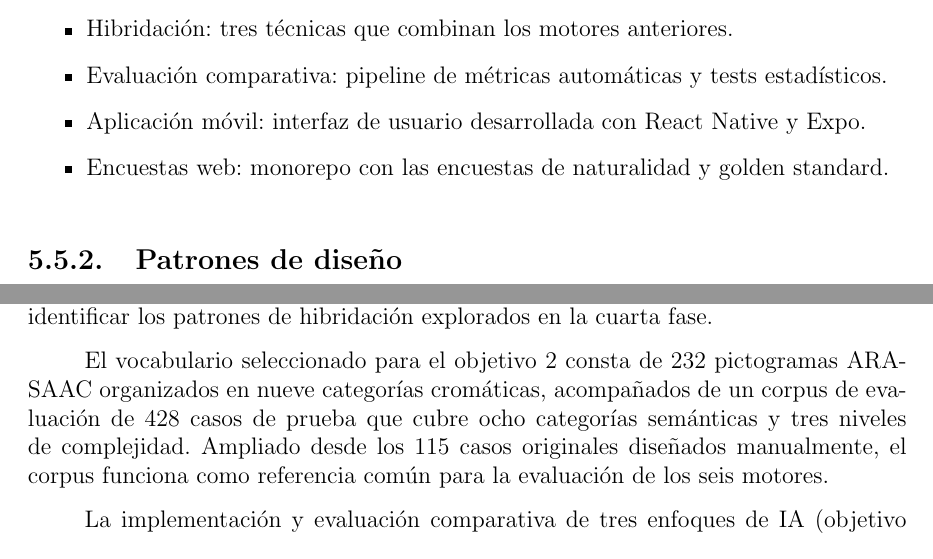
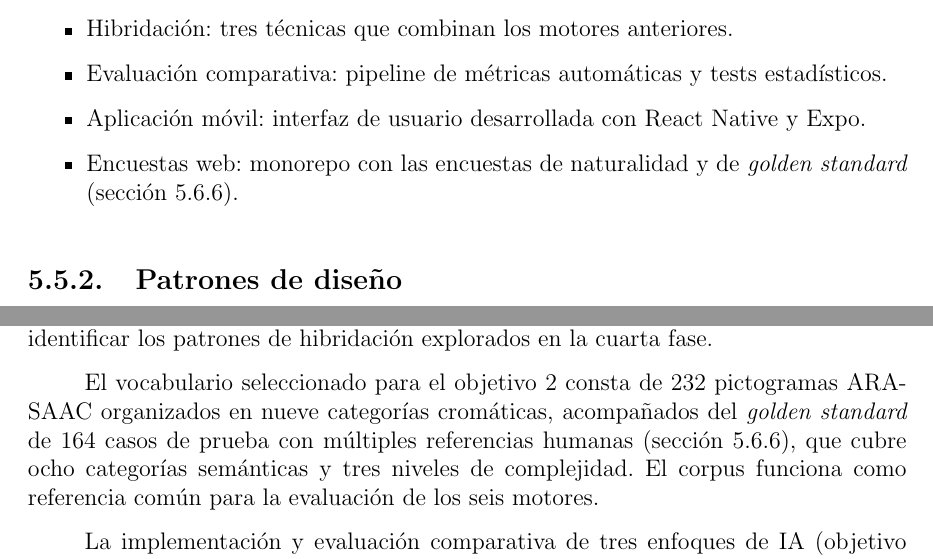
Before and after one commit to Lagaress/tfg-memory, a LaTeX document (main.tex, which reads sections/development/software.tex, sections/epilogue/conclusions.tex): two parts of pages 52 and 84 of 102, joined at a grey line, cut so that both start at the same text. Compiled offline with pdfLaTeX.

Commit message:
Reference golden standard and replace 428 outside comparative section
Co-Authored-By: Claude Opus 4.7 (1M context) <noreply@anthropic.com>

```diff
--- a/sections/development/software.tex
+++ b/sections/development/software.tex
@@ -11,7 +11,7 @@ El proyecto se estructura como un conjunto de repositorios independientes, cada
     \item Hibridación: tres técnicas que combinan los motores anteriores.
     \item Evaluación comparativa: pipeline de métricas automáticas y tests estadísticos.
     \item Aplicación móvil: interfaz de usuario desarrollada con React Native y Expo.
-    \item Encuestas web: monorepo con las encuestas de naturalidad y golden standard.
+    \item Encuestas web: monorepo con las encuestas de naturalidad y de \textit{golden standard} (sección~\ref{sec:eval-golden}).
 \end{itemize}
 
 \subsection{Patrones de diseño}
--- a/sections/epilogue/conclusions.tex
+++ b/sections/epilogue/conclusions.tex
@@ -6,7 +6,7 @@ El objetivo principal de este proyecto era desarrollar una aplicación que permi
 
 El capítulo de antecedentes recoge el análisis del estado del arte (objetivo 1): revisa los sistemas SAAC existentes, las técnicas de generación de lenguaje natural aplicadas a CAA y los trabajos previos en la intersección entre pictogramas y NLG. Esta revisión fundamentó las decisiones de diseño de las tres técnicas base y permitió identificar los patrones de hibridación explorados en la cuarta fase.
 
-El vocabulario seleccionado para el objetivo 2 consta de 232 pictogramas ARASAAC organizados en nueve categorías cromáticas, acompañados de un corpus de evaluación de 428 casos de prueba que cubre ocho categorías semánticas y tres niveles de complejidad. Ampliado desde los 115 casos originales diseñados manualmente, el corpus funciona como referencia común para la evaluación de los seis motores.
+El vocabulario seleccionado para el objetivo 2 consta de 232 pictogramas ARASAAC organizados en nueve categorías cromáticas, acompañados del \textit{golden standard} de 164 casos de prueba con múltiples referencias humanas (sección~\ref{sec:eval-golden}), que cubre ocho categorías semánticas y tres niveles de complejidad. El corpus funciona como referencia común para la evaluación de los seis motores.
 
 La implementación y evaluación comparativa de tres enfoques de IA (objetivo 3) constituye el núcleo del trabajo. El proyecto incluye tres motores de generación (gramática formal con Lark, embeddings semánticos con FastText y LLM con GPT-4o) junto con tres hibridaciones que los combinan: post-edición LLM sobre gramática (H1), post-edición LLM sobre embeddings (H2) y sobregeneración multimotor con ranking por perplejidad (H3). Los seis motores alcanzan una tasa de éxito del 100\% y una cobertura de pictogramas entre el 97\% y el 99\%. La evaluación comparativa, con 17 métricas automáticas, tests de significancia estadística y análisis por complejidad, caracteriza las fortalezas y compromisos de cada enfoque.
 
```
Also changed, not shown: sections/preface/projectplan.tex (+2 -2 lines), sections/epilogue/conclusions.tex (2 more changed lines).
